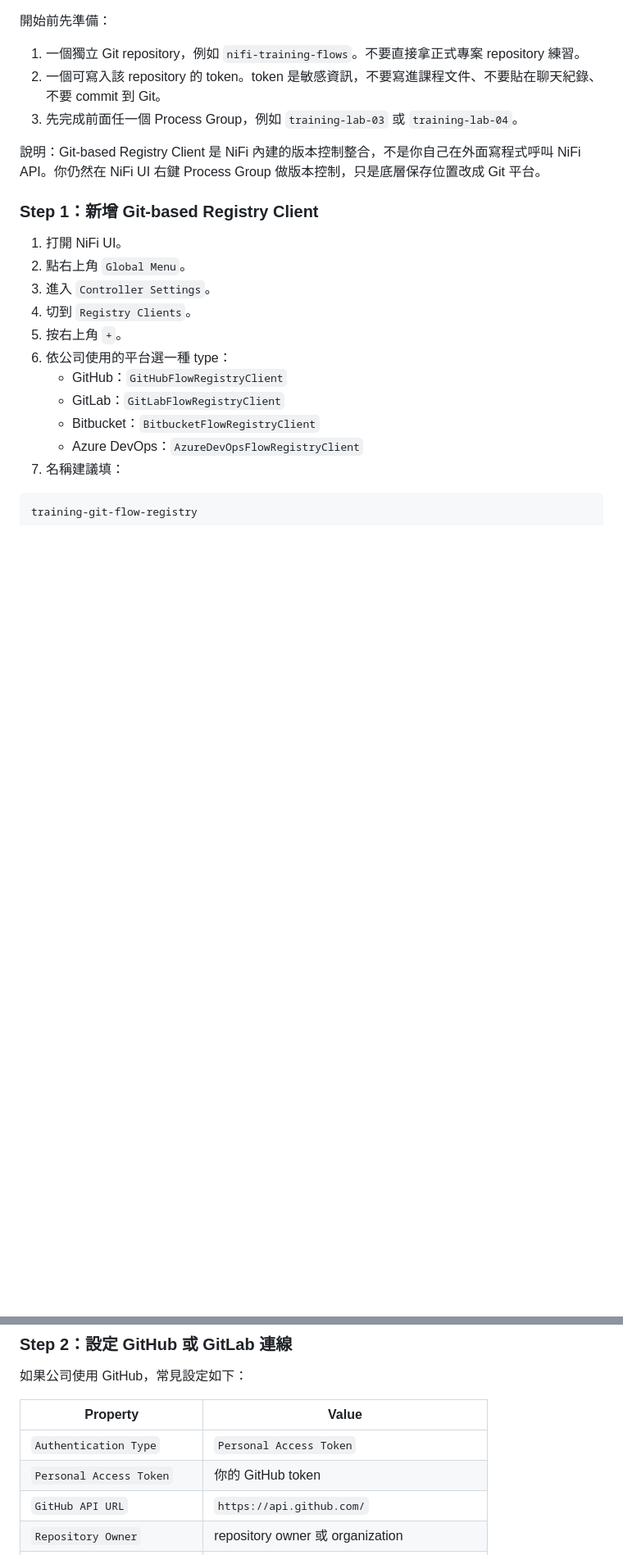
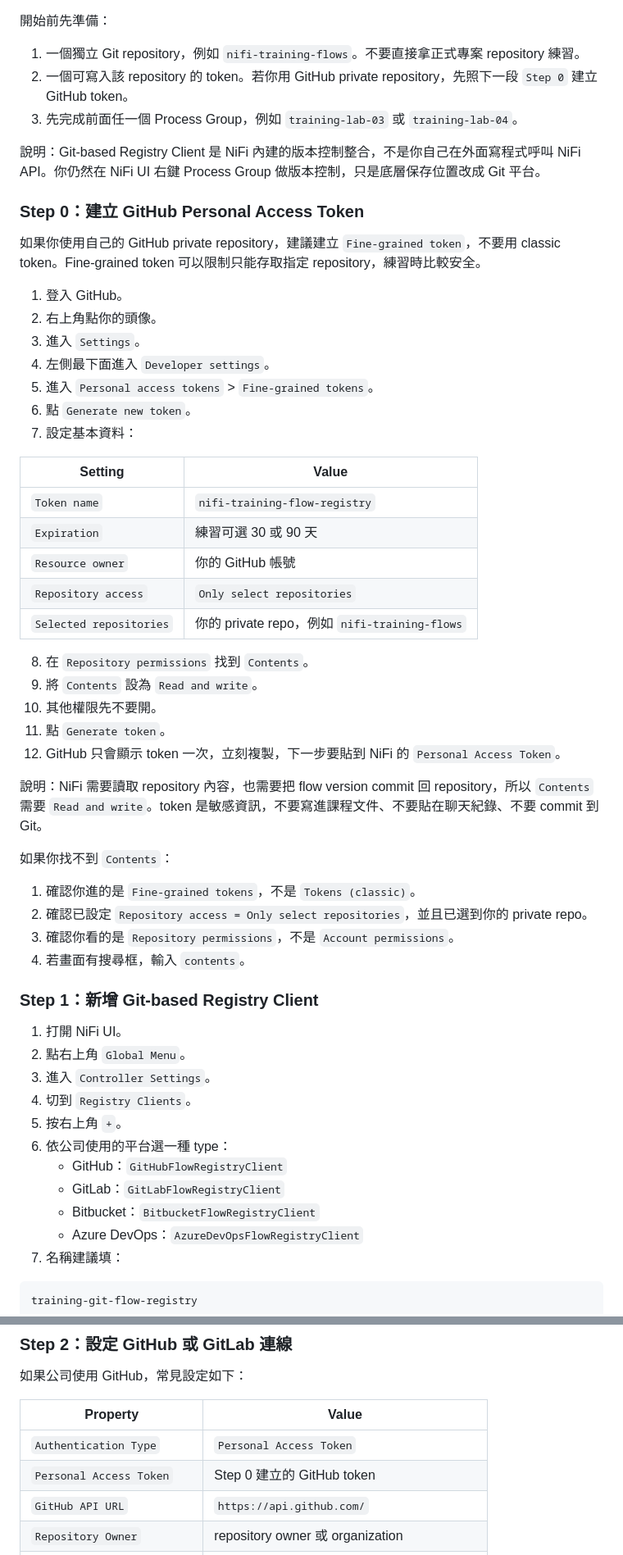
Before and after one commit to Ting-s515/nifi-training, a Markdown page: docs/nifi-training/07-versioning-debug-operations.md, 2 parts joined by grey strips. Shown at 82% size. Drawn GitHub-style; blank space fills up the shorter version.

```diff
--- a/docs/nifi-training/07-versioning-debug-operations.md
+++ b/docs/nifi-training/07-versioning-debug-operations.md
@@ -82,10 +82,45 @@ flowchart LR
 開始前先準備：
 
 1. 一個獨立 Git repository，例如 `nifi-training-flows`。不要直接拿正式專案 repository 練習。
-2. 一個可寫入該 repository 的 token。token 是敏感資訊，不要寫進課程文件、不要貼在聊天紀錄、不要 commit 到 Git。
+2. 一個可寫入該 repository 的 token。若你用 GitHub private repository，先照下一段 `Step 0` 建立 GitHub token。
 3. 先完成前面任一個 Process Group，例如 `training-lab-03` 或 `training-lab-04`。
 
 說明：Git-based Registry Client 是 NiFi 內建的版本控制整合，不是你自己在外面寫程式呼叫 NiFi API。你仍然在 NiFi UI 右鍵 Process Group 做版本控制，只是底層保存位置改成 Git 平台。
+
+### Step 0：建立 GitHub Personal Access Token
+
+如果你使用自己的 GitHub private repository，建議建立 `Fine-grained token`，不要用 classic token。Fine-grained token 可以限制只能存取指定 repository，練習時比較安全。
+
+1. 登入 GitHub。
+2. 右上角點你的頭像。
+3. 進入 `Settings`。
+4. 左側最下面進入 `Developer settings`。
+5. 進入 `Personal access tokens` > `Fine-grained tokens`。
+6. 點 `Generate new token`。
+7. 設定基本資料：
+
+| Setting | Value |
+| --- | --- |
+| `Token name` | `nifi-training-flow-registry` |
+| `Expiration` | 練習可選 30 或 90 天 |
+| `Resource owner` | 你的 GitHub 帳號 |
+| `Repository access` | `Only select repositories` |
+| `Selected repositories` | 你的 private repo，例如 `nifi-training-flows` |
+
+8. 在 `Repository permissions` 找到 `Contents`。
+9. 將 `Contents` 設為 `Read and write`。
+10. 其他權限先不要開。
+11. 點 `Generate token`。
+12. GitHub 只會顯示 token 一次，立刻複製，下一步要貼到 NiFi 的 `Personal Access Token`。
+
+說明：NiFi 需要讀取 repository 內容，也需要把 flow version commit 回 repository，所以 `Contents` 需要 `Read and write`。token 是敏感資訊，不要寫進課程文件、不要貼在聊天紀錄、不要 commit 到 Git。
+
+如果你找不到 `Contents`：
+
+1. 確認你進的是 `Fine-grained tokens`，不是 `Tokens (classic)`。
+2. 確認已設定 `Repository access = Only select repositories`，並且已選到你的 private repo。
+3. 確認你看的是 `Repository permissions`，不是 `Account permissions`。
+4. 若畫面有搜尋框，輸入 `contents`。
 
 ### Step 1：新增 Git-based Registry Client
 
@@ -118,7 +153,7 @@ training-git-flow-registry
 | Property | Value |
 | --- | --- |
 | `Authentication Type` | `Personal Access Token` |
-| `Personal Access Token` | 你的 GitHub token |
+| `Personal Access Token` | Step 0 建立的 GitHub token |
 | `GitHub API URL` | `https://api.github.com/` |
 | `Repository Owner` | repository owner 或 organization |
 | `Repository Name` | 例如 `nifi-training-flows` |
```
Also changed, not shown: docs/nifi-training/README.md (+1 -0 lines).
